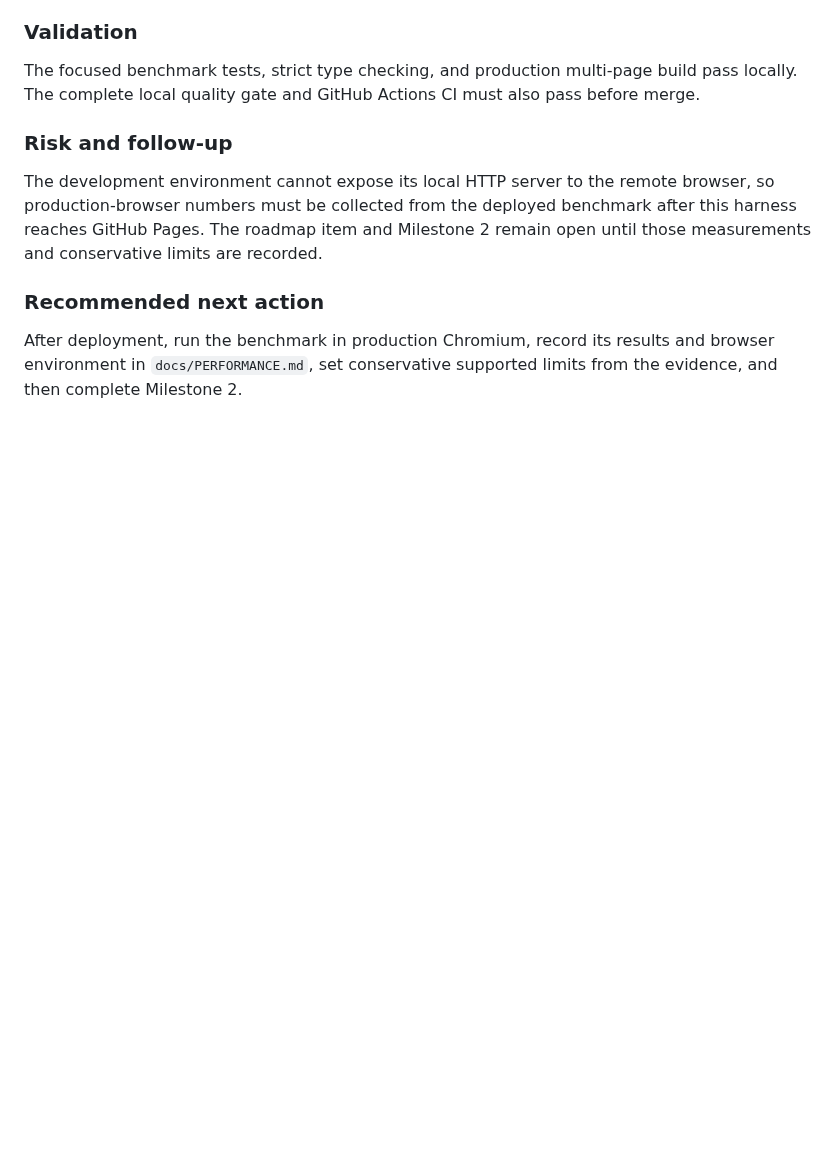
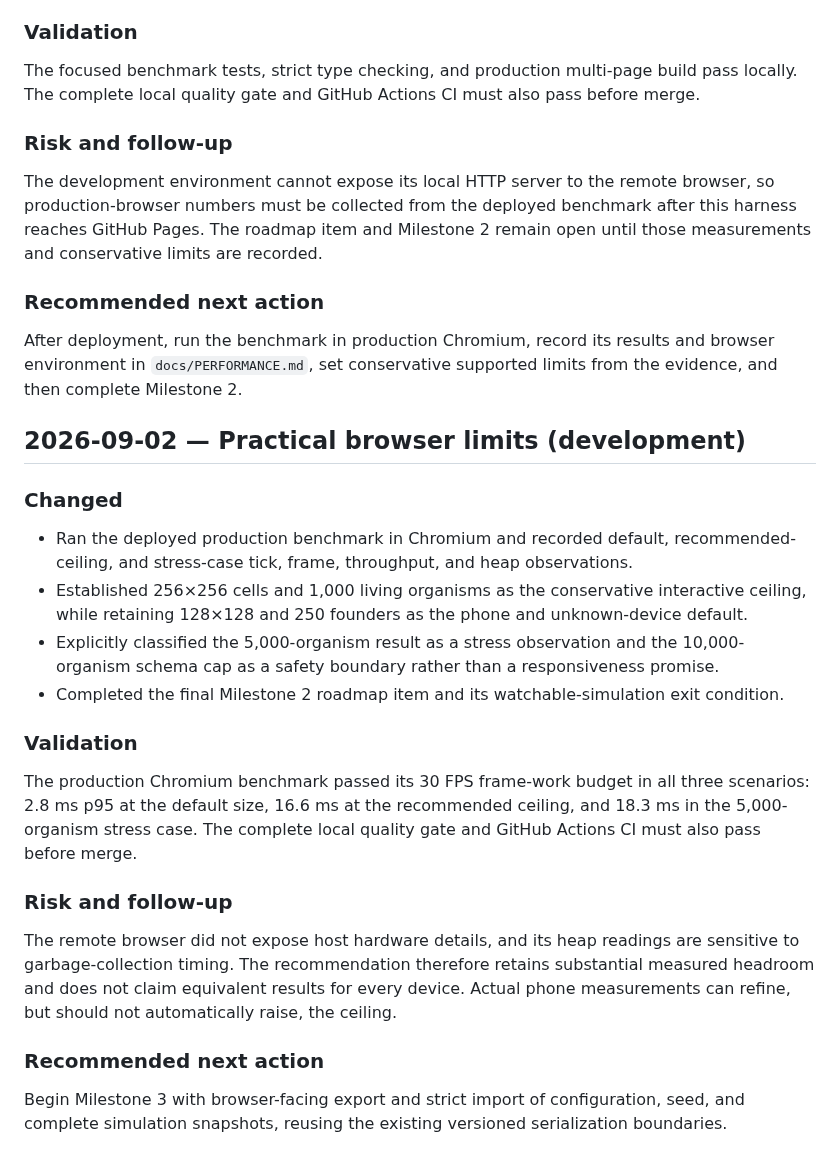
Before and after one commit to all-upper-case/evolution, a Markdown page: docs/PROGRESS.md, the part around the change. Drawn GitHub-style; blank space fills up the shorter version.

Commit message:
Document practical browser limits

```diff
--- a/docs/PROGRESS.md
+++ b/docs/PROGRESS.md
@@ -355,3 +355,24 @@ The development environment cannot expose its local HTTP server to the remote br
 ### Recommended next action
 
 After deployment, run the benchmark in production Chromium, record its results and browser environment in `docs/PERFORMANCE.md`, set conservative supported limits from the evidence, and then complete Milestone 2.
+
+## 2026-09-02 — Practical browser limits (development)
+
+### Changed
+
+- Ran the deployed production benchmark in Chromium and recorded default, recommended-ceiling, and stress-case tick, frame, throughput, and heap observations.
+- Established 256×256 cells and 1,000 living organisms as the conservative interactive ceiling, while retaining 128×128 and 250 founders as the phone and unknown-device default.
+- Explicitly classified the 5,000-organism result as a stress observation and the 10,000-organism schema cap as a safety boundary rather than a responsiveness promise.
+- Completed the final Milestone 2 roadmap item and its watchable-simulation exit condition.
+
+### Validation
+
+The production Chromium benchmark passed its 30 FPS frame-work budget in all three scenarios: 2.8 ms p95 at the default size, 16.6 ms at the recommended ceiling, and 18.3 ms in the 5,000-organism stress case. The complete local quality gate and GitHub Actions CI must also pass before merge.
+
+### Risk and follow-up
+
+The remote browser did not expose host hardware details, and its heap readings are sensitive to garbage-collection timing. The recommendation therefore retains substantial measured headroom and does not claim equivalent results for every device. Actual phone measurements can refine, but should not automatically raise, the ceiling.
+
+### Recommended next action
+
+Begin Milestone 3 with browser-facing export and strict import of configuration, seed, and complete simulation snapshots, reusing the existing versioned serialization boundaries.
```
